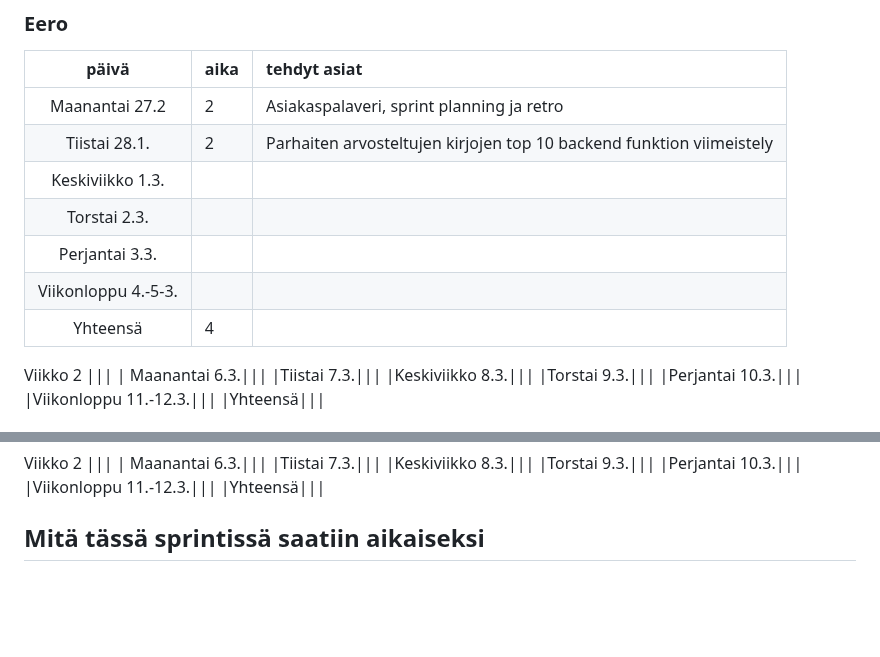
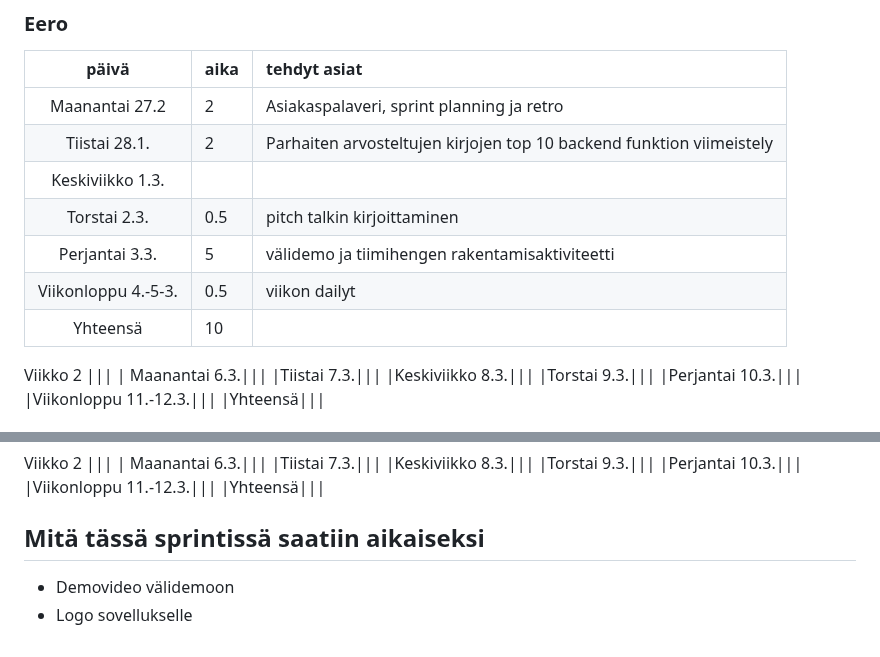
Before and after one commit to movie-book-recommender/movie-book-recommender-project, a Markdown page: Documentation/reports/sprint3.md, 2 parts joined by grey strips. GitHub-like rendering; blank space fills up the shorter version.

```diff
--- a/Documentation/reports/sprint3.md
+++ b/Documentation/reports/sprint3.md
@@ -27,10 +27,10 @@ Viikko 2
 | Maanantai 27.2|2|Asiakaspalaveri, sprint planning ja retro|
 |Tiistai 28.1.|2|Parhaiten arvosteltujen kirjojen top 10 backend funktion viimeistely|
 |Keskiviikko 1.3.|||
-|Torstai 2.3.|||
-|Perjantai 3.3.|||
-|Viikonloppu 4.-5-3.|||
-|Yhteensä|4||
+|Torstai 2.3.|0.5|pitch talkin kirjoittaminen|
+|Perjantai 3.3.|5|välidemo ja tiimihengen rakentamisaktiviteetti|
+|Viikonloppu 4.-5-3.|0.5|viikon dailyt|
+|Yhteensä|10||
 Viikko 2
 |||
 | Maanantai 6.3.|||
@@ -139,3 +139,5 @@ Viikko 2
 |Yhteensä|||
 
 ## Mitä tässä sprintissä saatiin aikaiseksi
+- Demovideo välidemoon
+- Logo sovellukselle
```
